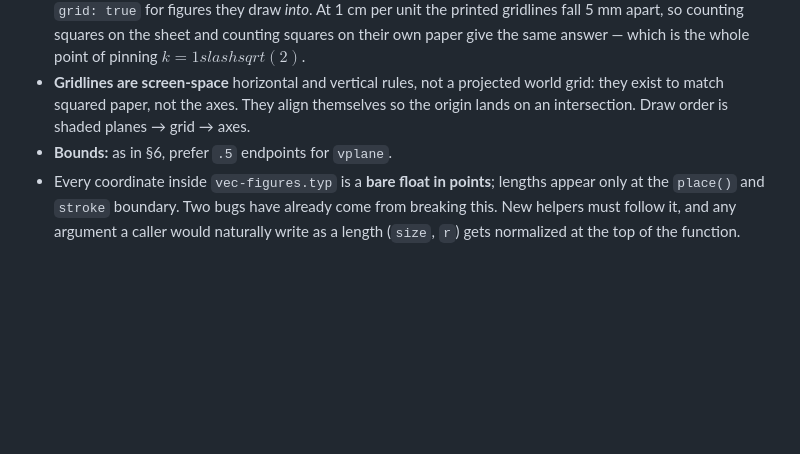
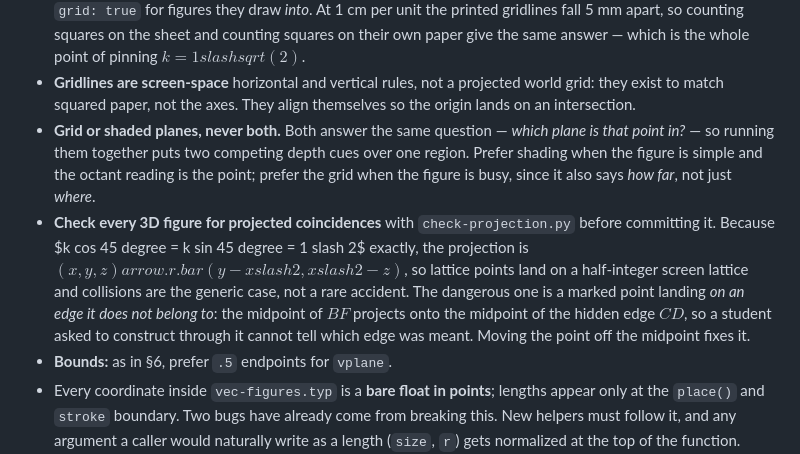
Before and after one commit to olidec/M-Scripts-new-Typst, a Markdown page: STYLE_GUIDE.md, the part around the change. Drawn GitHub-style; blank space fills up the shorter version.

Commit message:
updated style guide

```diff
--- a/STYLE_GUIDE.md
+++ b/STYLE_GUIDE.md
@@ -858,8 +858,22 @@ except the right-hand rule.
   $k = 1 slash sqrt(2)$.
 - **Gridlines are screen-space** horizontal and vertical rules, not a
   projected world grid: they exist to match squared paper, not the axes.
-  They align themselves so the origin lands on an intersection. Draw
-  order is shaded planes → grid → axes.
+  They align themselves so the origin lands on an intersection.
+- **Grid or shaded planes, never both.** Both answer the same question —
+  _which plane is that point in?_ — so running them together puts two
+  competing depth cues over one region. Prefer shading when the figure is
+  simple and the octant reading is the point; prefer the grid when the
+  figure is busy, since it also says _how far_, not just _where_.
+- **Check every 3D figure for projected coincidences** with
+  `check-projection.py` before committing it. Because $k cos 45 degree =
+  k sin 45 degree = 1 slash 2$ exactly, the projection is
+  $(x, y, z) arrow.r.bar (y - x slash 2, x slash 2 - z)$, so lattice
+  points land on a half-integer screen lattice and collisions are the
+  generic case, not a rare accident. The dangerous one is a marked point
+  landing _on an edge it does not belong to_: the midpoint of $B F$
+  projects onto the midpoint of the hidden edge $C D$, so a student asked
+  to construct through it cannot tell which edge was meant. Moving the
+  point off the midpoint fixes it.
 - **Bounds:** as in §6, prefer `.5` endpoints for `vplane`.
 - Every coordinate inside `vec-figures.typ` is a **bare float in points**;
   lengths appear only at the `place()` and `stroke` boundary. Two bugs
```
